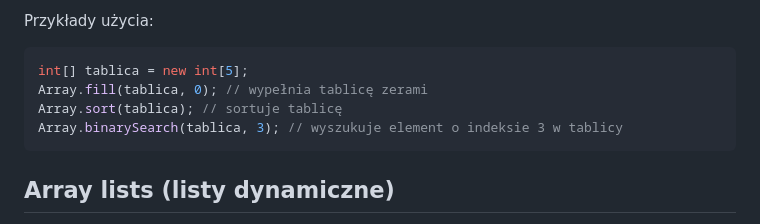
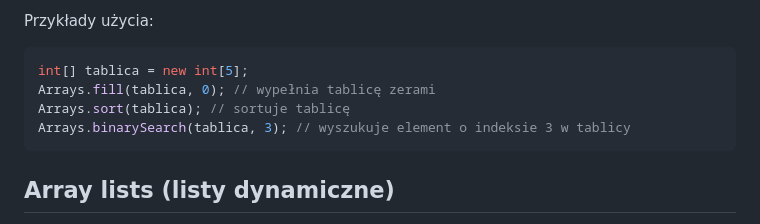
Before and after one commit to WebAce-Group/java101-edycja1, a Markdown page: w3/README.md, the part around the change. GitHub-like rendering.

````diff
--- a/w3/README.md
+++ b/w3/README.md
@@ -55,9 +55,9 @@ Przykłady użycia:
 
 ```java
 int[] tablica = new int[5];
-Array.fill(tablica, 0); // wypełnia tablicę zerami
-Array.sort(tablica); // sortuje tablicę
-Array.binarySearch(tablica, 3); // wyszukuje element o indeksie 3 w tablicy
+Arrays.fill(tablica, 0); // wypełnia tablicę zerami
+Arrays.sort(tablica); // sortuje tablicę
+Arrays.binarySearch(tablica, 3); // wyszukuje element o indeksie 3 w tablicy
 ```
 
 
````
